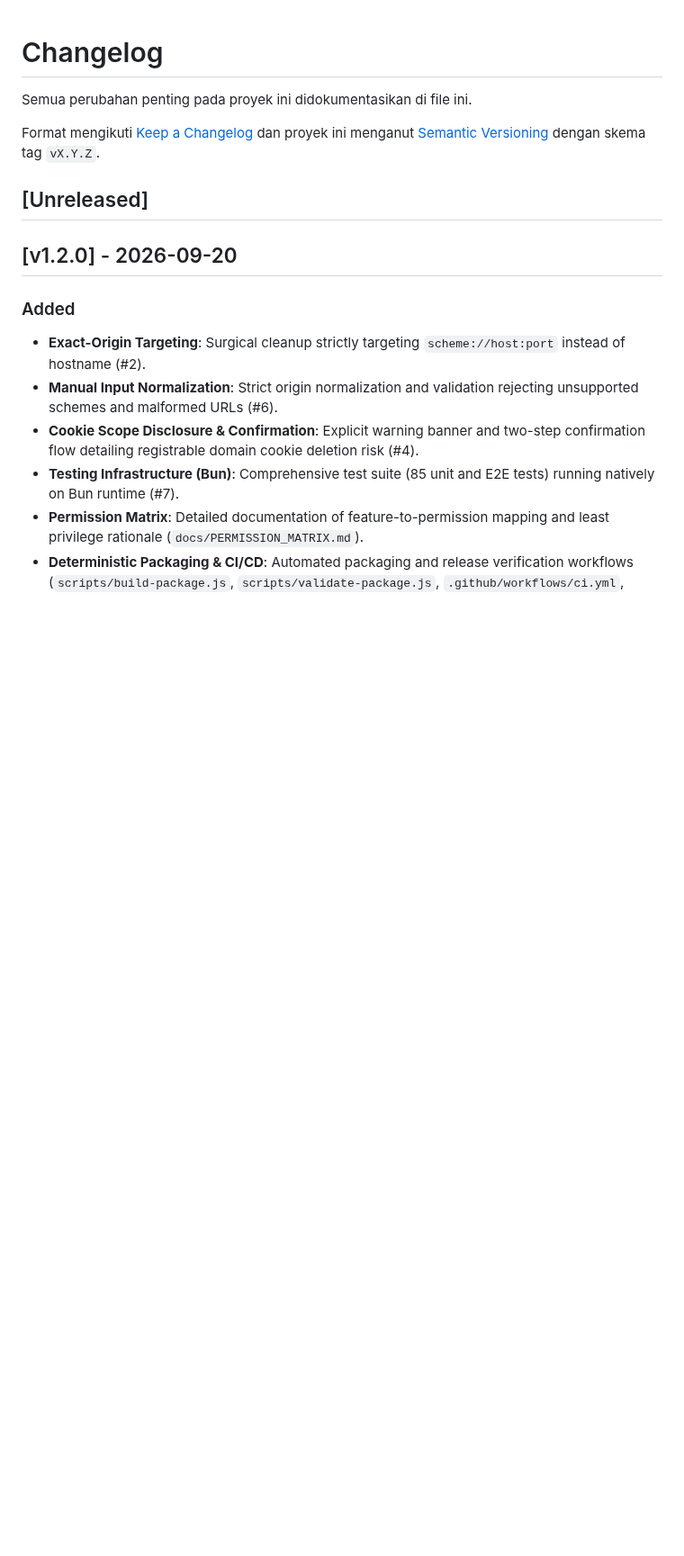
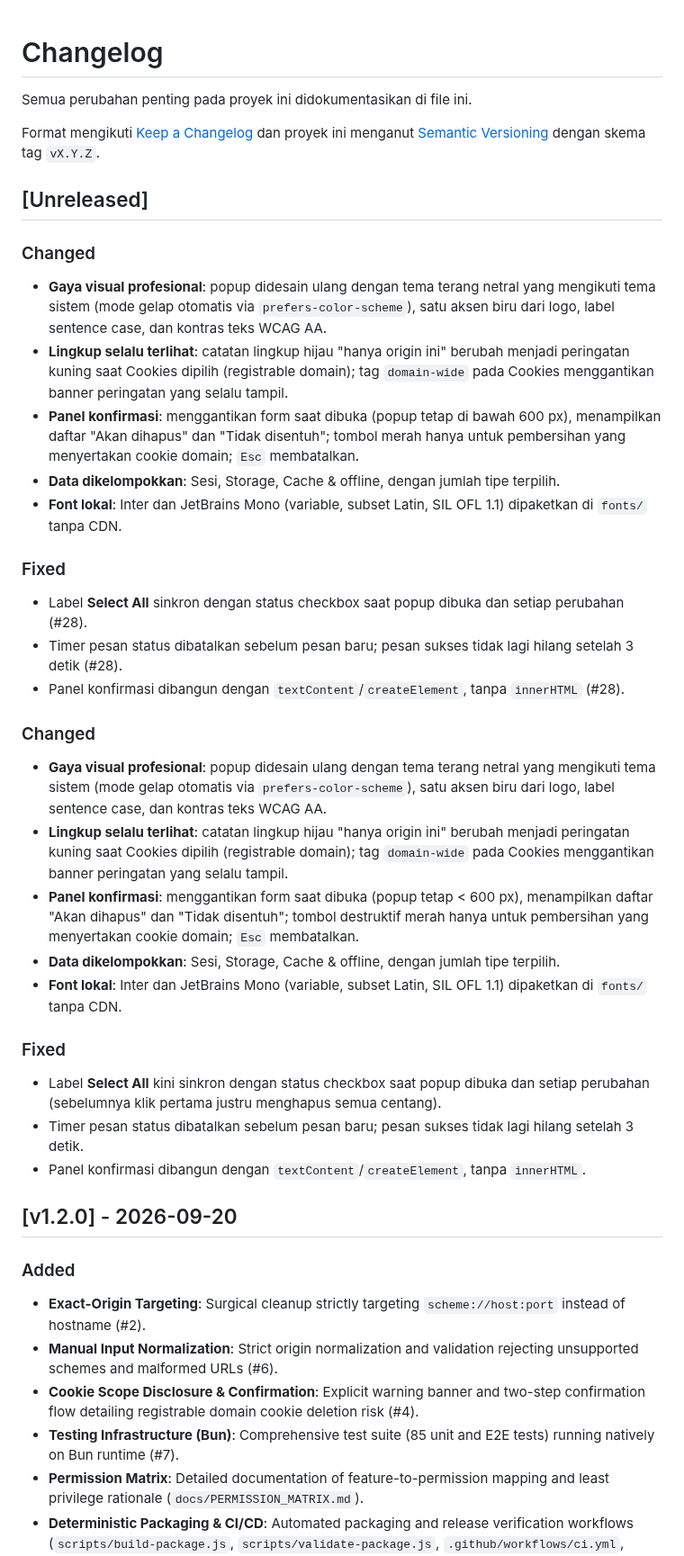
Before and after one commit to ahliweb/chrome-awbrowsercleaner, a Markdown page: CHANGELOG.md, the part around the change. Shown at 90% size. Drawn GitHub-style; blank space fills up the shorter version.

```diff
--- a/CHANGELOG.md
+++ b/CHANGELOG.md
@@ -5,6 +5,34 @@ Semua perubahan penting pada proyek ini didokumentasikan di file ini.
 Format mengikuti [Keep a Changelog](https://keepachangelog.com/id/1.1.0/) dan proyek ini menganut [Semantic Versioning](https://semver.org/lang/id/) dengan skema tag `vX.Y.Z`.
 
 ## [Unreleased]
+
+### Changed
+
+- **Gaya visual profesional**: popup didesain ulang dengan tema terang netral yang mengikuti tema sistem (mode gelap otomatis via `prefers-color-scheme`), satu aksen biru dari logo, label sentence case, dan kontras teks WCAG AA.
+- **Lingkup selalu terlihat**: catatan lingkup hijau "hanya origin ini" berubah menjadi peringatan kuning saat Cookies dipilih (registrable domain); tag `domain-wide` pada Cookies menggantikan banner peringatan yang selalu tampil.
+- **Panel konfirmasi**: menggantikan form saat dibuka (popup tetap di bawah 600 px), menampilkan daftar "Akan dihapus" dan "Tidak disentuh"; tombol merah hanya untuk pembersihan yang menyertakan cookie domain; `Esc` membatalkan.
+- **Data dikelompokkan**: Sesi, Storage, Cache & offline, dengan jumlah tipe terpilih.
+- **Font lokal**: Inter dan JetBrains Mono (variable, subset Latin, SIL OFL 1.1) dipaketkan di `fonts/` tanpa CDN.
+
+### Fixed
+
+- Label **Select All** sinkron dengan status checkbox saat popup dibuka dan setiap perubahan (#28).
+- Timer pesan status dibatalkan sebelum pesan baru; pesan sukses tidak lagi hilang setelah 3 detik (#28).
+- Panel konfirmasi dibangun dengan `textContent`/`createElement`, tanpa `innerHTML` (#28).
+
+### Changed
+
+- **Gaya visual profesional**: popup didesain ulang dengan tema terang netral yang mengikuti tema sistem (mode gelap otomatis via `prefers-color-scheme`), satu aksen biru dari logo, label sentence case, dan kontras teks WCAG AA.
+- **Lingkup selalu terlihat**: catatan lingkup hijau "hanya origin ini" berubah menjadi peringatan kuning saat Cookies dipilih (registrable domain); tag `domain-wide` pada Cookies menggantikan banner peringatan yang selalu tampil.
+- **Panel konfirmasi**: menggantikan form saat dibuka (popup tetap < 600 px), menampilkan daftar "Akan dihapus" dan "Tidak disentuh"; tombol destruktif merah hanya untuk pembersihan yang menyertakan cookie domain; `Esc` membatalkan.
+- **Data dikelompokkan**: Sesi, Storage, Cache & offline, dengan jumlah tipe terpilih.
+- **Font lokal**: Inter dan JetBrains Mono (variable, subset Latin, SIL OFL 1.1) dipaketkan di `fonts/` tanpa CDN.
+
+### Fixed
+
+- Label **Select All** kini sinkron dengan status checkbox saat popup dibuka dan setiap perubahan (sebelumnya klik pertama justru menghapus semua centang).
+- Timer pesan status dibatalkan sebelum pesan baru; pesan sukses tidak lagi hilang setelah 3 detik.
+- Panel konfirmasi dibangun dengan `textContent`/`createElement`, tanpa `innerHTML`.
 
 ## [v1.2.0] - 2026-09-20
 
```
Also changed, not shown: README.md (+7 -1 lines), docs/screenshots/popup-confirm-id.png (added), docs/screenshots/popup-dark-en.png (added), docs/screenshots/popup-light-en.png (added), 12 other files.
